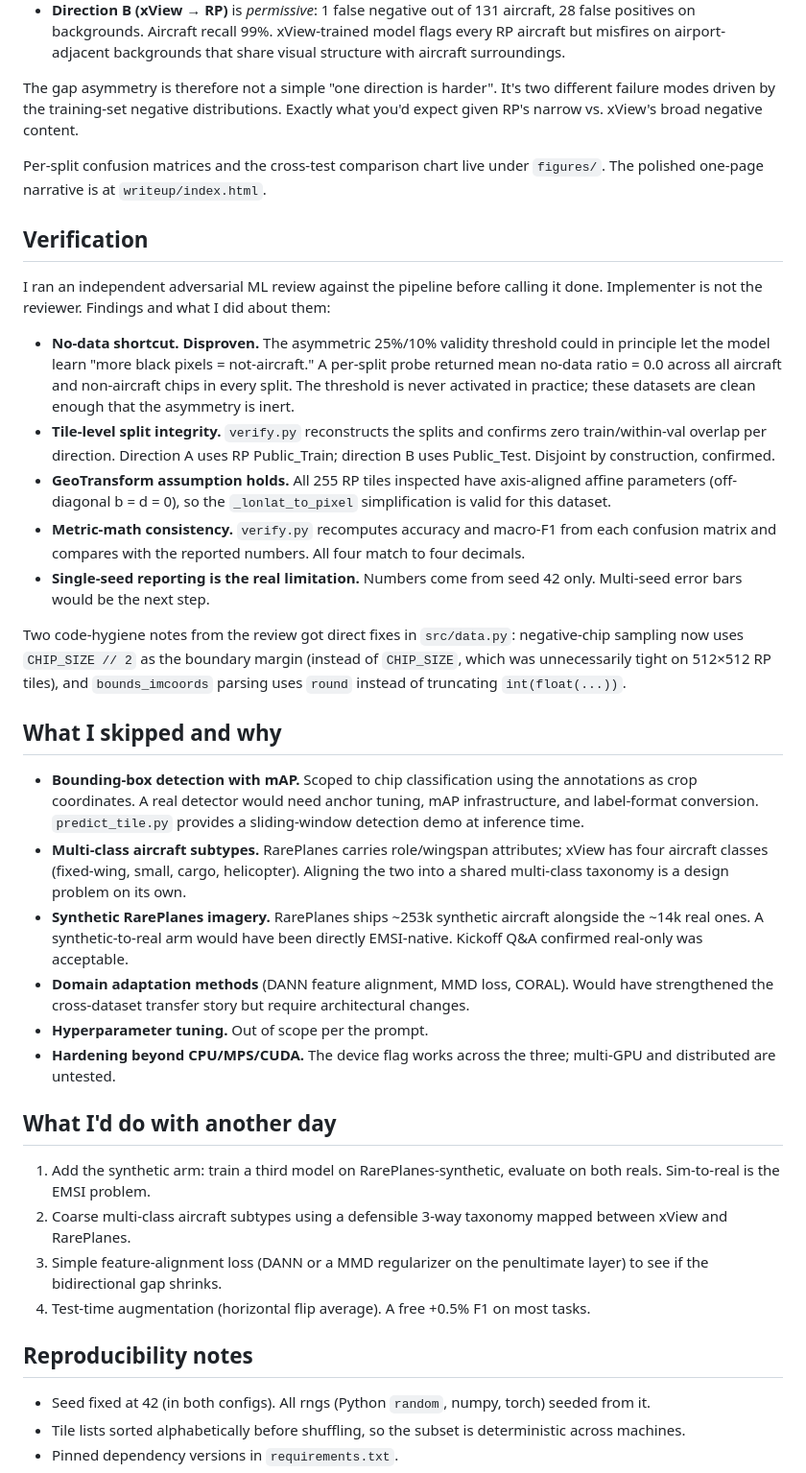
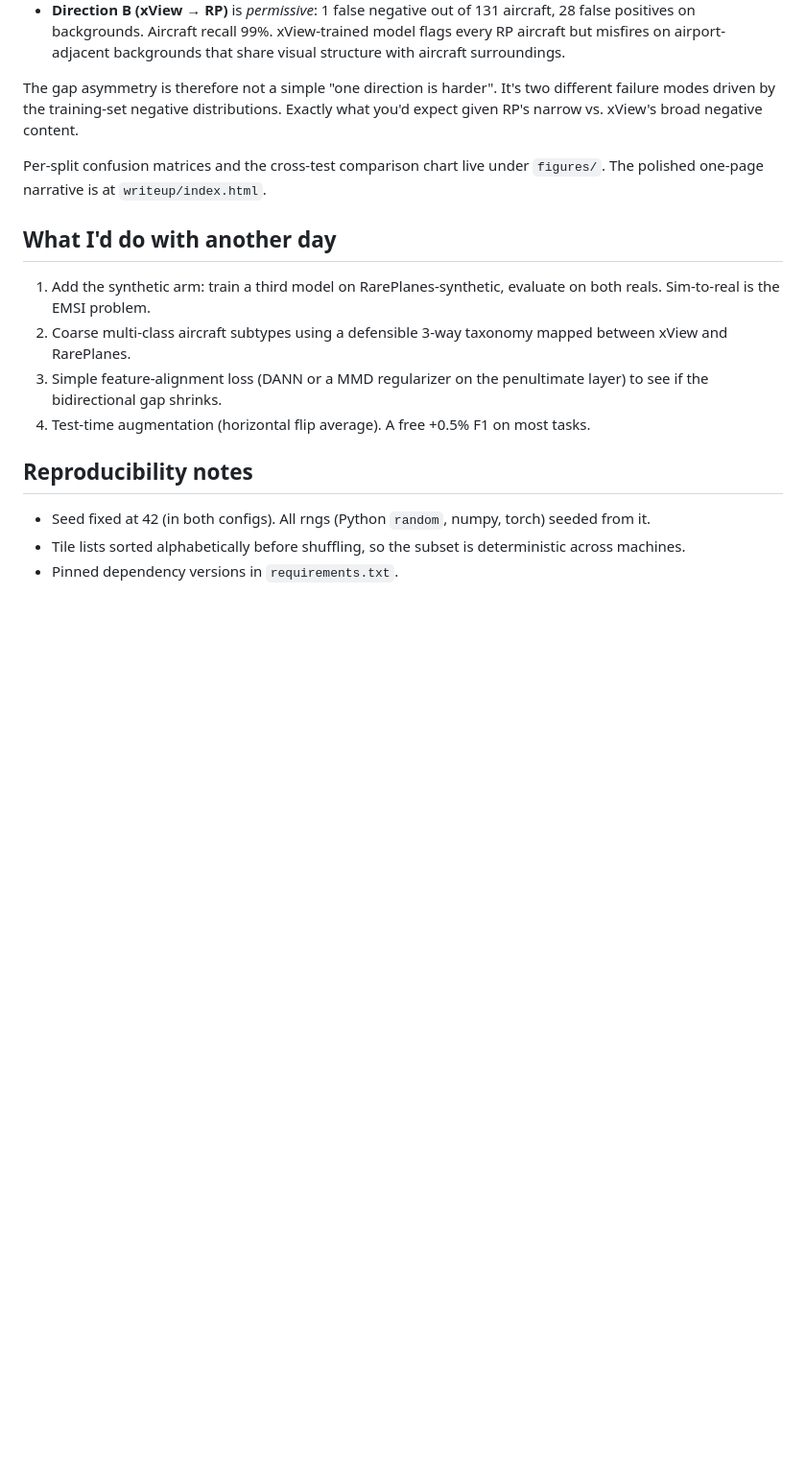
Before and after one commit to AlanG2004/voyager-aircraft-classification, a Markdown page: README.md, the part around the change. Shown at 96% size. Drawn GitHub-style; blank space fills up the shorter version.

Commit message:
Trim README: drop Verification and What-I-skipped sections

```diff
--- a/README.md
+++ b/README.md
@@ -157,27 +157,6 @@ The gap asymmetry is therefore not a simple "one direction is harder". It's two
 
 Per-split confusion matrices and the cross-test comparison chart live under `figures/`. The polished one-page narrative is at `writeup/index.html`.
 
-## Verification
-
-I ran an independent adversarial ML review against the pipeline before calling it done. Implementer is not the reviewer. Findings and what I did about them:
-
-- **No-data shortcut. Disproven.** The asymmetric 25%/10% validity threshold could in principle let the model learn "more black pixels = not-aircraft." A per-split probe returned mean no-data ratio = 0.0 across all aircraft and non-aircraft chips in every split. The threshold is never activated in practice; these datasets are clean enough that the asymmetry is inert.
-- **Tile-level split integrity.** `verify.py` reconstructs the splits and confirms zero train/within-val overlap per direction. Direction A uses RP Public_Train; direction B uses Public_Test. Disjoint by construction, confirmed.
-- **GeoTransform assumption holds.** All 255 RP tiles inspected have axis-aligned affine parameters (off-diagonal b = d = 0), so the `_lonlat_to_pixel` simplification is valid for this dataset.
-- **Metric-math consistency.** `verify.py` recomputes accuracy and macro-F1 from each confusion matrix and compares with the reported numbers. All four match to four decimals.
-- **Single-seed reporting is the real limitation.** Numbers come from seed 42 only. Multi-seed error bars would be the next step.
-
-Two code-hygiene notes from the review got direct fixes in `src/data.py`: negative-chip sampling now uses `CHIP_SIZE // 2` as the boundary margin (instead of `CHIP_SIZE`, which was unnecessarily tight on 512×512 RP tiles), and `bounds_imcoords` parsing uses `round` instead of truncating `int(float(...))`.
-
-## What I skipped and why
-
-- **Bounding-box detection with mAP.** Scoped to chip classification using the annotations as crop coordinates. A real detector would need anchor tuning, mAP infrastructure, and label-format conversion. `predict_tile.py` provides a sliding-window detection demo at inference time.
-- **Multi-class aircraft subtypes.** RarePlanes carries role/wingspan attributes; xView has four aircraft classes (fixed-wing, small, cargo, helicopter). Aligning the two into a shared multi-class taxonomy is a design problem on its own.
-- **Synthetic RarePlanes imagery.** RarePlanes ships ~253k synthetic aircraft alongside the ~14k real ones. A synthetic-to-real arm would have been directly EMSI-native. Kickoff Q&A confirmed real-only was acceptable.
-- **Domain adaptation methods** (DANN feature alignment, MMD loss, CORAL). Would have strengthened the cross-dataset transfer story but require architectural changes.
-- **Hyperparameter tuning.** Out of scope per the prompt.
-- **Hardening beyond CPU/MPS/CUDA.** The device flag works across the three; multi-GPU and distributed are untested.
-
 ## What I'd do with another day
 
 1. Add the synthetic arm: train a third model on RarePlanes-synthetic, evaluate on both reals. Sim-to-real is the EMSI problem.
```
